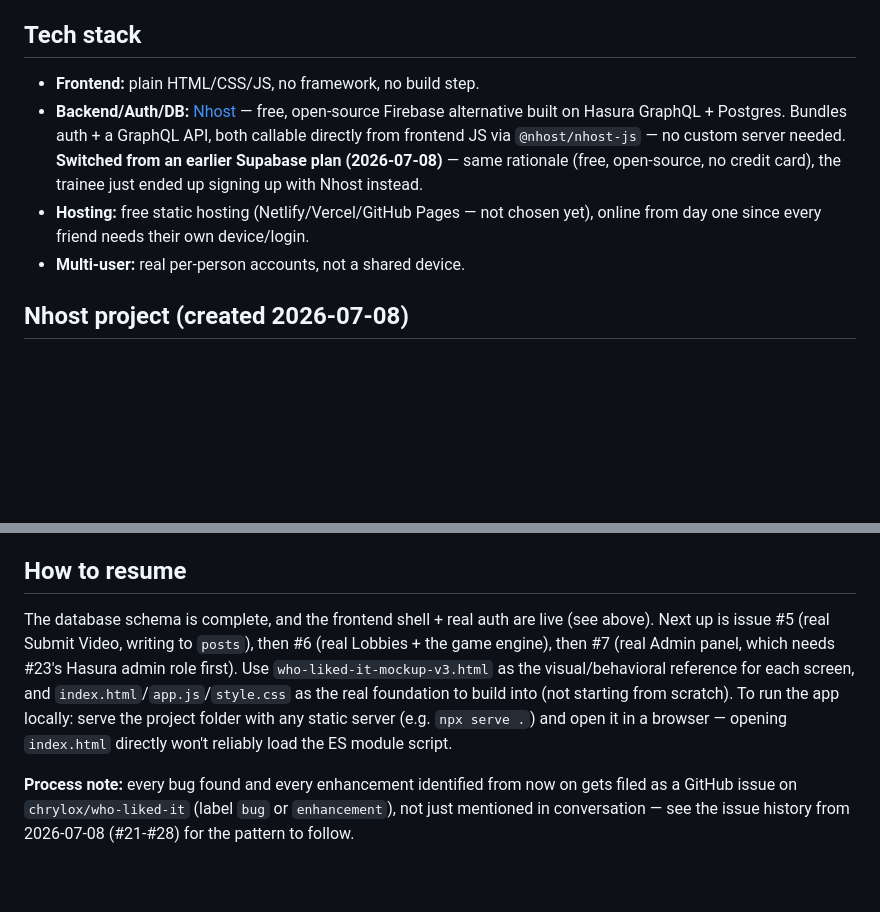
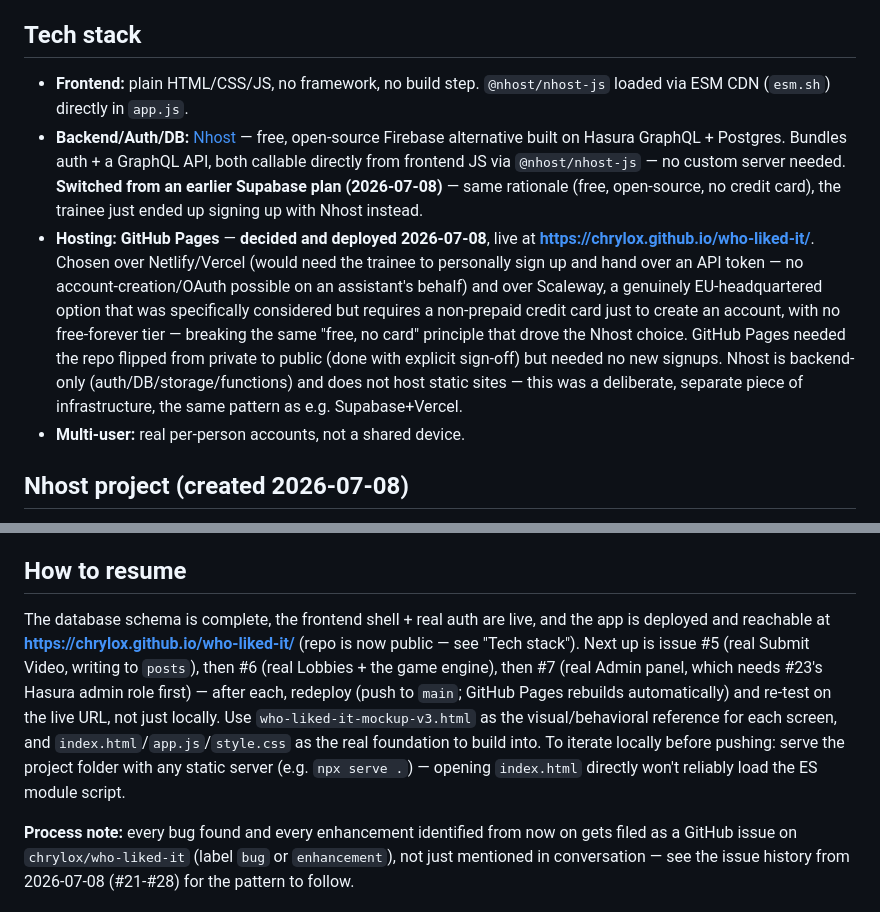
Before and after one commit to chrylox/who-liked-it, a Markdown page: PROJECT_HANDOFF.md, 2 parts joined by grey strips. GitHub-like rendering; blank space fills up the shorter version.

Commit message:
Record GitHub Pages deployment decision and live URL
Co-Authored-By: Claude Sonnet 5 <noreply@anthropic.com>

```diff
--- a/PROJECT_HANDOFF.md
+++ b/PROJECT_HANDOFF.md
@@ -34,9 +34,9 @@ Lobbies are temporary — they only exist while they have ≥1 member.
 - **No joining mid-game:** once Start Game is clicked, that lobby's code stops working for new members until the game finalizes.
 
 ## Tech stack
-- **Frontend:** plain HTML/CSS/JS, no framework, no build step.
+- **Frontend:** plain HTML/CSS/JS, no framework, no build step. `@nhost/nhost-js` loaded via ESM CDN (`esm.sh`) directly in `app.js`.
 - **Backend/Auth/DB:** [Nhost](https://nhost.io) — free, open-source Firebase alternative built on Hasura GraphQL + Postgres. Bundles auth + a GraphQL API, both callable directly from frontend JS via `@nhost/nhost-js` — no custom server needed. **Switched from an earlier Supabase plan (2026-07-08)** — same rationale (free, open-source, no credit card), the trainee just ended up signing up with Nhost instead.
-- **Hosting:** free static hosting (Netlify/Vercel/GitHub Pages — not chosen yet), online from day one since every friend needs their own device/login.
+- **Hosting: GitHub Pages** — **decided and deployed 2026-07-08**, live at **https://chrylox.github.io/who-liked-it/**. Chosen over Netlify/Vercel (would need the trainee to personally sign up and hand over an API token — no account-creation/OAuth possible on an assistant's behalf) and over Scaleway, a genuinely EU-headquartered option that was specifically considered but requires a non-prepaid credit card just to create an account, with no free-forever tier — breaking the same "free, no card" principle that drove the Nhost choice. GitHub Pages needed the repo flipped from private to public (done with explicit sign-off) but needed no new signups. Nhost is backend-only (auth/DB/storage/functions) and does not host static sites — this was a deliberate, separate piece of infrastructure, the same pattern as e.g. Supabase+Vercel.
 - **Multi-user:** real per-person accounts, not a shared device.
 
 ## Nhost project (created 2026-07-08)
@@ -77,6 +77,6 @@ Standings = aggregate `guesses.correct` grouped by guesser within one `game_id`
 - ✅ **Decided 2026-07-08: email verification stays ON** (Nhost's default) — signups require clicking a confirmation link before first login. The frontend needs a "check your email" state for this.
 
 ## How to resume
-The database schema is complete, and the frontend shell + real auth are live (see above). Next up is issue #5 (real Submit Video, writing to `posts`), then #6 (real Lobbies + the game engine), then #7 (real Admin panel, which needs #23's Hasura admin role first). Use `who-liked-it-mockup-v3.html` as the visual/behavioral reference for each screen, and `index.html`/`app.js`/`style.css` as the real foundation to build into (not starting from scratch). To run the app locally: serve the project folder with any static server (e.g. `npx serve .`) and open it in a browser — opening `index.html` directly won't reliably load the ES module script.
+The database schema is complete, the frontend shell + real auth are live, and the app is deployed and reachable at **https://chrylox.github.io/who-liked-it/** (repo is now public — see "Tech stack"). Next up is issue #5 (real Submit Video, writing to `posts`), then #6 (real Lobbies + the game engine), then #7 (real Admin panel, which needs #23's Hasura admin role first) — after each, redeploy (push to `main`; GitHub Pages rebuilds automatically) and re-test on the live URL, not just locally. Use `who-liked-it-mockup-v3.html` as the visual/behavioral reference for each screen, and `index.html`/`app.js`/`style.css` as the real foundation to build into. To iterate locally before pushing: serve the project folder with any static server (e.g. `npx serve .`) — opening `index.html` directly won't reliably load the ES module script.
 
 **Process note:** every bug found and every enhancement identified from now on gets filed as a GitHub issue on `chrylox/who-liked-it` (label `bug` or `enhancement`), not just mentioned in conversation — see the issue history from 2026-07-08 (#21-#28) for the pattern to follow.
```
